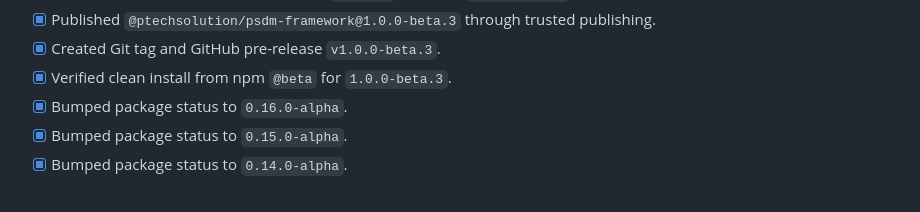
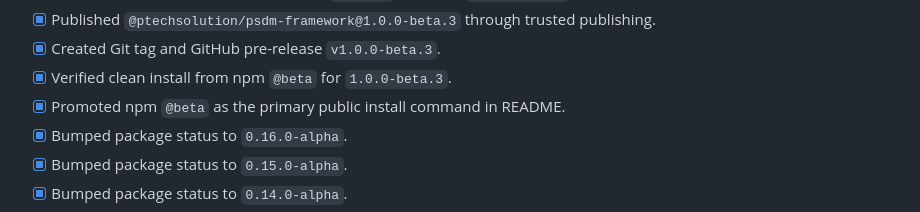
Before and after one commit to pablotech80/psdm-framework, a Markdown page: TODO.md, the part around the change. Rendered like a GitHub page.

```diff
--- a/TODO.md
+++ b/TODO.md
@@ -121,6 +121,7 @@ This file must be updated with every meaningful project advance. Completed items
 - [x] Published `@ptechsolution/psdm-framework@1.0.0-beta.3` through trusted publishing.
 - [x] Created Git tag and GitHub pre-release `v1.0.0-beta.3`.
 - [x] Verified clean install from npm `@beta` for `1.0.0-beta.3`.
+- [x] Promoted npm `@beta` as the primary public install command in README.
 - [x] Bumped package status to `0.16.0-alpha`.
 - [x] Bumped package status to `0.15.0-alpha`.
 - [x] Bumped package status to `0.14.0-alpha`.
```
Also changed, not shown: README.md (+18 -10 lines), ROADMAP.md (+2 -0 lines).
